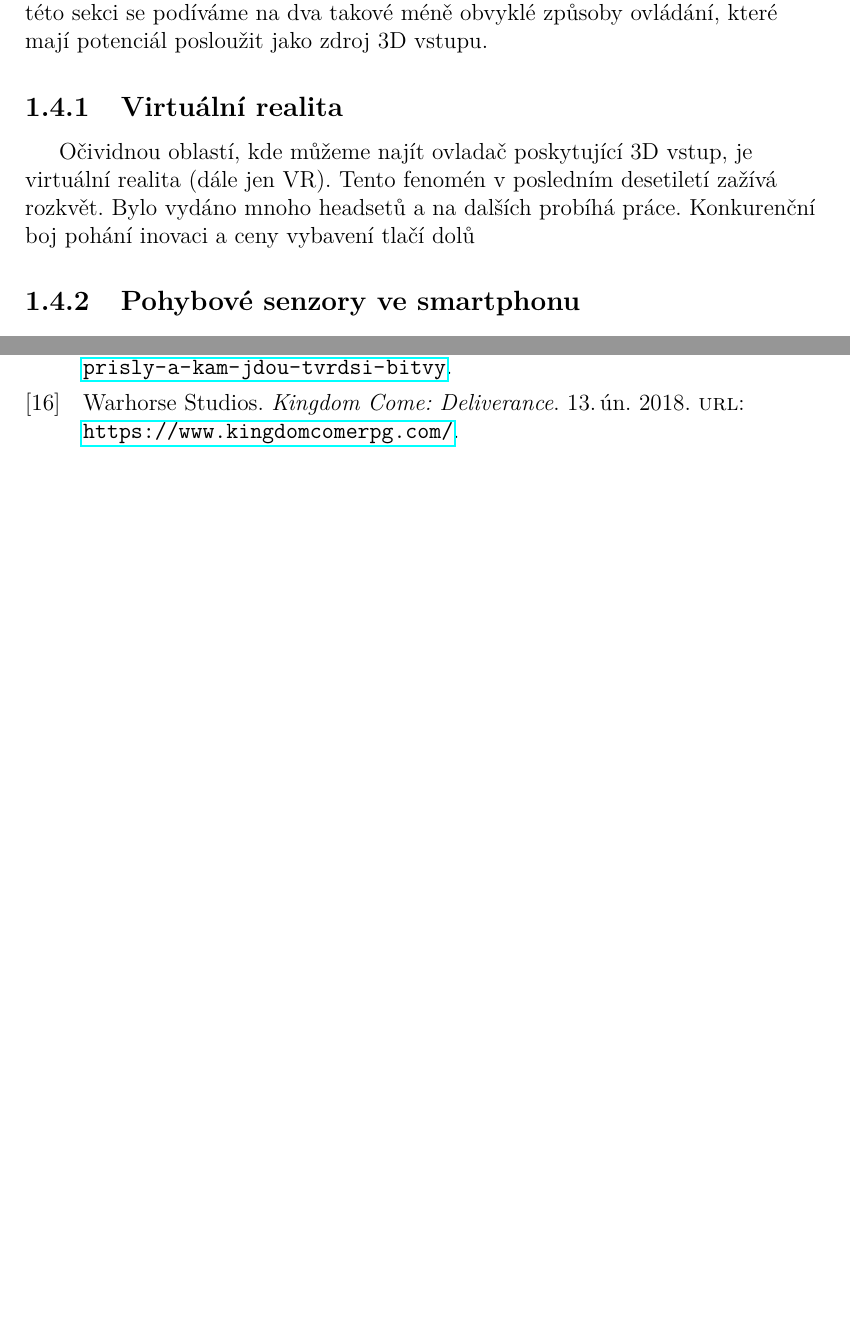
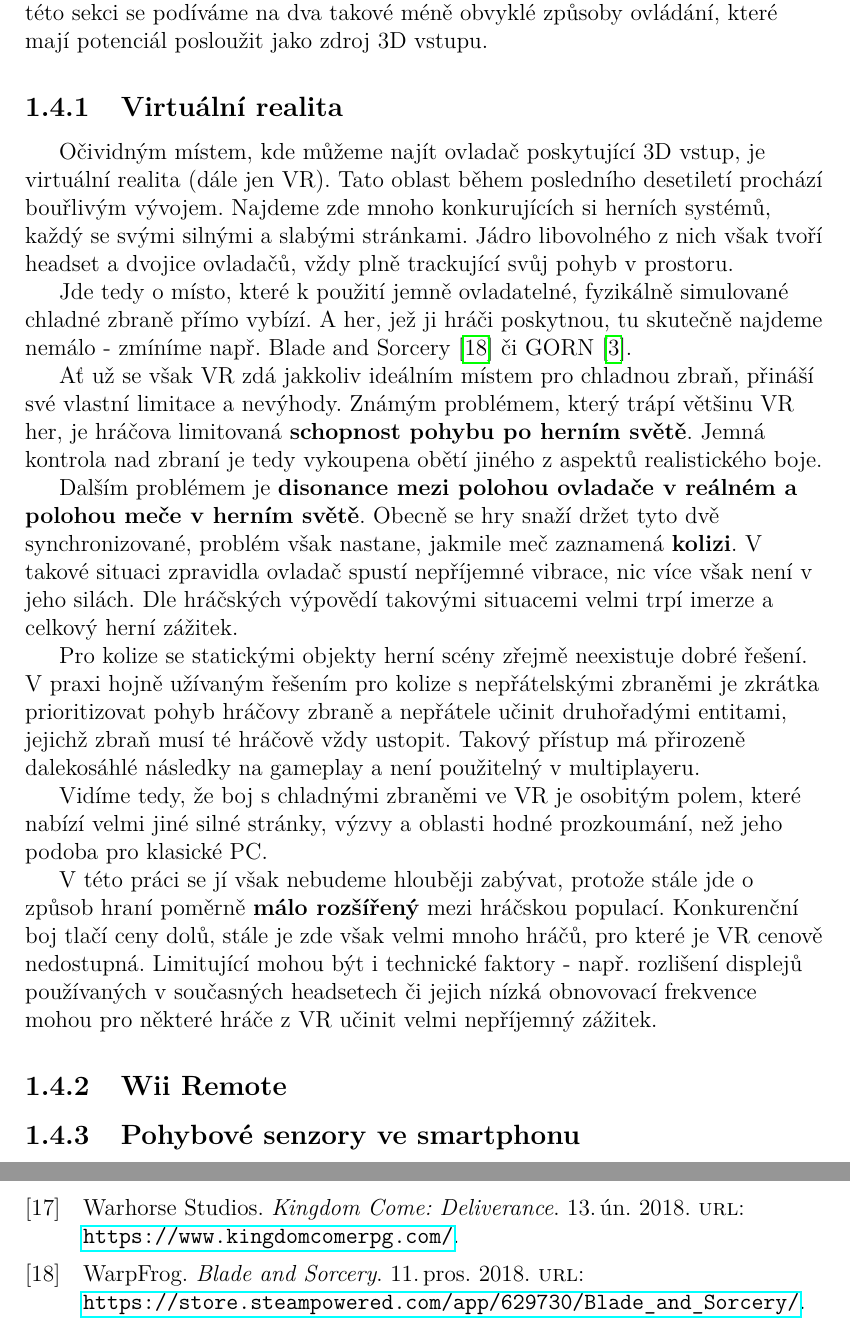
Before and after one commit to MarkusSecundus/PhysicsSwordfight, a LaTeX thesis (cs/prace.tex, which reads cs/kap01.tex): two parts of pages 28 and 68 of 72 before the commit and two parts of pages 28 and 70 of 74 after it, joined at a grey line, cut so that both start at the same text, the shorter picture padded with empty space. Compiled offline with pdfLaTeX.

Commit message:
1.4.1 - 1st draft

```diff
--- a/cs/kap01.tex
+++ b/cs/kap01.tex
@@ -326,20 +326,21 @@ V této sekci se podíváme na dva takové méně obvyklé způsoby ovládání,
 
 \subsection{Virtuální realita} \label{VRControllers}
 
-Očividnou oblastí, kde můžeme najít ovladač poskytující 3D vstup, je virtuální realita (dále jen \acs{VR}). Tento fenomén v posledním desetiletí zažívá rozkvět. Bylo vydáno mnoho headsetů a na dalších probíhá práce. Konkurenční boj pohání inovaci a ceny vybavení tlačí dolů
+Očividným místem, kde můžeme najít ovladač poskytující 3D vstup, je virtuální realita (dále jen \acs{VR}). Tato oblast během posledního desetiletí prochází bouřlivým vývojem. Najdeme zde mnoho konkurujících si herních systémů, každý se svými silnými a slabými stránkami. Jádro libovolného z nich však tvoří headset a dvojice ovladačů, vždy plně trackující svůj pohyb v prostoru.
 
+Jde tedy o místo, které k použití jemně ovladatelné, fyzikálně simulované chladné zbraně přímo vybízí. A her, jež ji hráči poskytnou, tu skutečně najdeme nemálo - zmíníme např. Blade and Sorcery \cite{BladeAndSorcery} či GORN \cite{Gorn}.
 
-%(jaké má výhody)
+Ať už se však \acs{VR} zdá jakkoliv ideálním místem pro chladnou zbraň, přináší své vlastní limitace a nevýhody. Známým problémem, který trápí většinu \acs{VR} her, je hráčova limitovaná \textbf{schopnost pohybu po herním světě}. Jemná kontrola nad zbraní je tedy vykoupena obětí jiného z aspektů realistického boje.
 
-%(příklad hry kde se s ním ovládá meč) (swords\&sorcery, gorn, beatsaber)
+Dalším problémem je \textbf{disonance mezi polohou ovladače v reálném a polohou meče v herním světě}. Obecně se hry snaží držet tyto dvě synchronizované, problém však nastane, jakmile meč zaznamená \textbf{kolizi}. V takové situaci zpravidla ovladač spustí nepříjemné vibrace, nic více však není v jeho silách. Dle hráčských výpovědí takovými situacemi velmi trpí imerze a celkový herní zážitek.
 
-%(nevýhody)
-%- disonance "meč narazil do něčeho a není tam kde ovladač"
+Pro kolize se statickými objekty herní scény zřejmě neexistuje dobré řešení. V praxi hojně užívaným řešením pro kolize s nepřátelskými zbraněmi je zkrátka prioritizovat pohyb hráčovy zbraně a nepřátele učinit druhořadými entitami, jejichž zbraň musí té hráčově vždy ustopit. Takový přístup má přirozeně dalekosáhlé následky na gameplay a není použitelný v multiplayeru.
 
-%(proč se jí nebudeme při výzkumu zabývat)
-%- pořád není mainstream
-%- (zjistit) uzavřenost platforem?
+Vidíme tedy, že boj s chladnými zbraněmi ve \acs{VR} je osobitým polem, které nabízí velmi jiné silné stránky, výzvy a oblasti hodné prozkoumání, než jeho podoba pro klasické PC.
 
+V této práci se jí však nebudeme hlouběji zabývat, protože stále jde o způsob hraní poměrně \textbf{málo rozšířený} mezi hráčskou populací. Konkurenční boj tlačí ceny dolů, stále je zde však velmi mnoho hráčů, pro které je \acs{VR} cenově nedostupná. Limitující mohou být i technické faktory - např. rozlišení displejů používaných v současných headsetech či jejich nízká obnovovací frekvence mohou pro některé hráče z \acs{VR} učinit velmi nepříjemný zážitek.
+
+\subsection{Wii Remote}
 
 \subsection{Pohybové senzory ve smartphonu}
 
```
